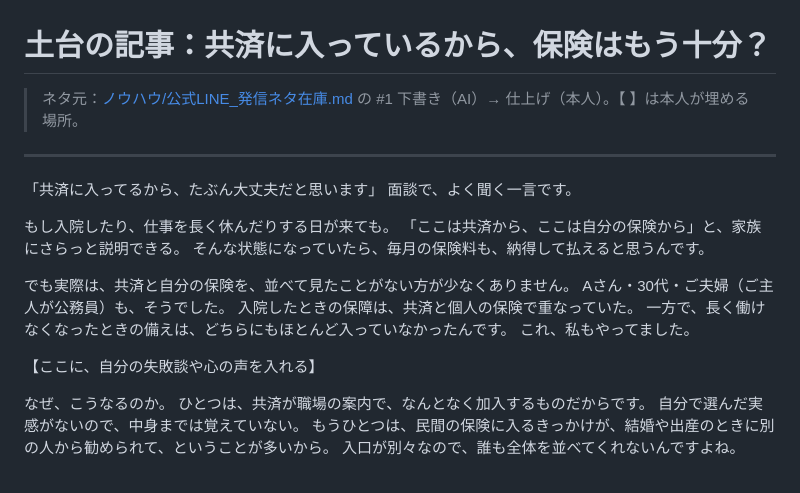
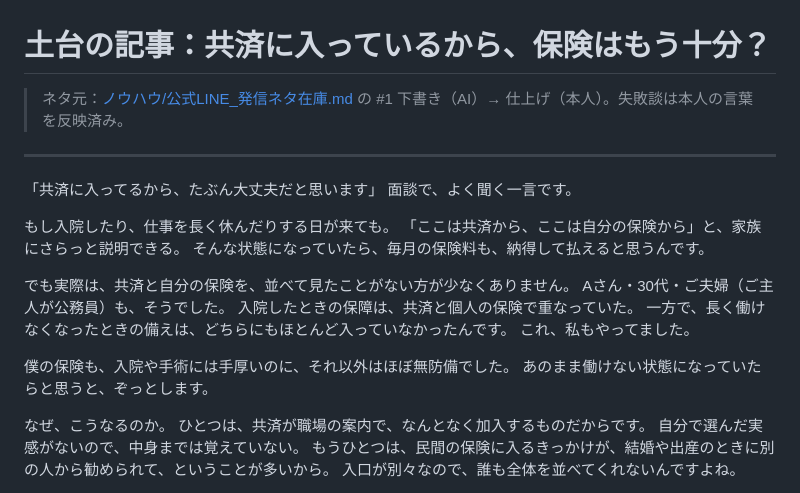
Before and after one commit to onohome403-ops/FP-onoken, a Markdown page: 発信原稿/土台記事_共済と保険.md, the part around the change. Rendered like a GitHub page.

Commit message:
Fill in the personal story in the mutual aid article draft
Co-Authored-By: Claude Opus 5.5 <noreply@anthropic.com>
Claude-Session: https://claude.ai/code/session_01CmEbAoZjMJKcwW9KbUoU6J

```diff
--- a/発信原稿/土台記事_共済と保険.md
+++ b/発信原稿/土台記事_共済と保険.md
@@ -1,7 +1,7 @@
 # 土台の記事：共済に入っているから、保険はもう十分？
 
 > ネタ元：[ノウハウ/公式LINE_発信ネタ在庫.md](../ノウハウ/公式LINE_発信ネタ在庫.md) の #1
-> 下書き（AI）→ 仕上げ（本人）。【 】は本人が埋める場所。
+> 下書き（AI）→ 仕上げ（本人）。失敗談は本人の言葉を反映済み。
 
 ---
 
@@ -18,7 +18,8 @@ Aさん・30代・ご夫婦（ご主人が公務員）も、そうでした。
 一方で、長く働けなくなったときの備えは、どちらにもほとんど入っていなかったんです。
 これ、私もやってました。
 
-【ここに、自分の失敗談や心の声を入れる】
+僕の保険も、入院や手術には手厚いのに、それ以外はほぼ無防備でした。
+あのまま働けない状態になっていたらと思うと、ぞっとします。
 
 なぜ、こうなるのか。
 ひとつは、共済が職場の案内で、なんとなく加入するものだからです。
```
